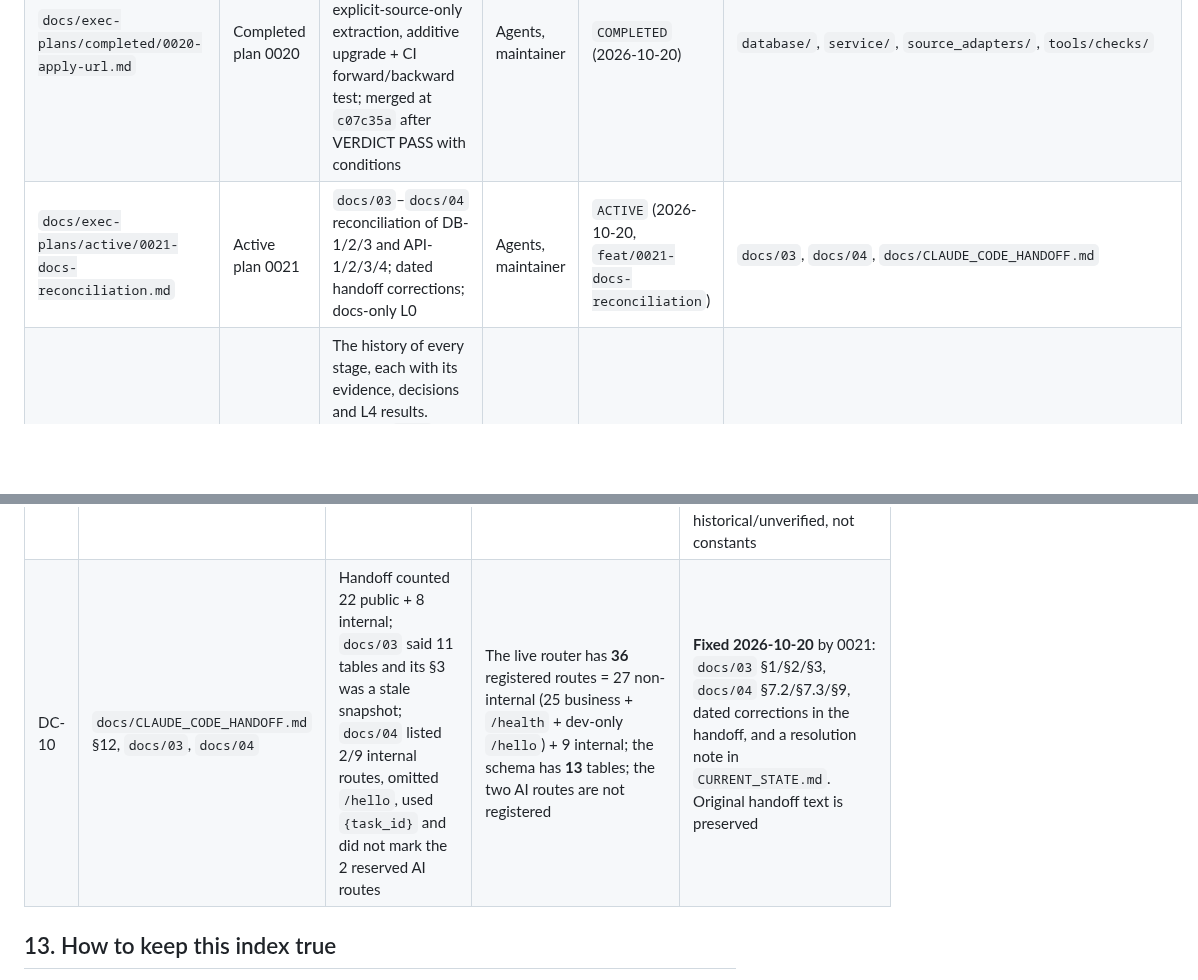
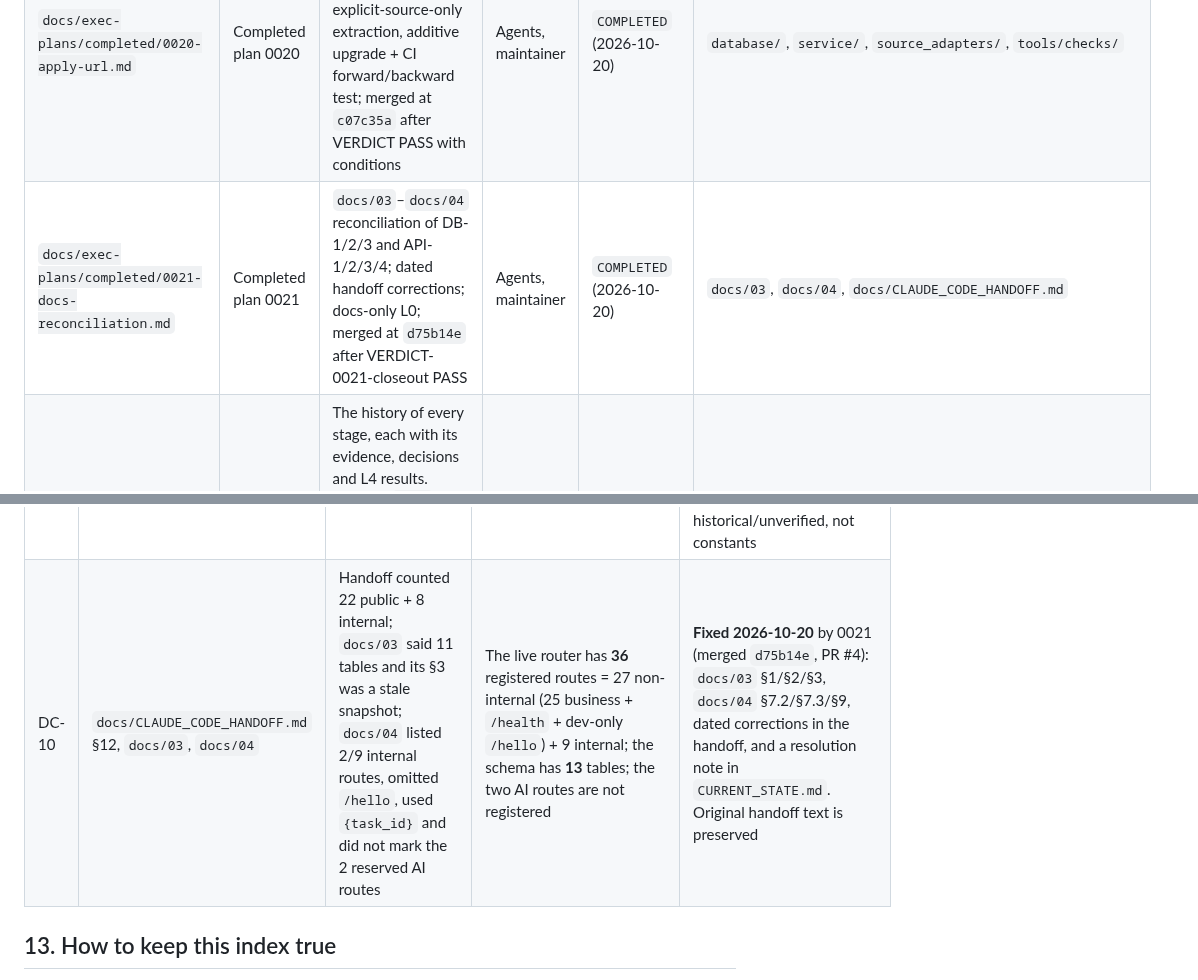
Before and after one commit to cjs1102/JobPilotAI, a Markdown page: docs/PROJECT_DOCUMENTATION_INDEX.md, 2 parts joined by grey strips. Rendered like a GitHub page; blank space fills up the shorter version.

```diff
--- a/docs/PROJECT_DOCUMENTATION_INDEX.md
+++ b/docs/PROJECT_DOCUMENTATION_INDEX.md
@@ -97,7 +97,7 @@ Status vocabulary used below:
 | `docs/exec-plans/completed/0018-nowcoder-campus-source.md` | Completed plan 0018 | First China source: nowcoder campus SSR list, four-place registration, fixtures, controlled live smoke; merged at `cc9b333` after VERDICT PASS | Agents, maintainer | `COMPLETED` (2026-10-19; ASan 311/312 accepted with conditions) | `source_adapters/jobpilot_sources/providers/nowcoder.py` |
 | `docs/exec-plans/completed/0019-ats-live-smoke-and-asan-timeout.md` | Completed plan 0019 | H-2 ATS live-smoke evidence + sanitizer-aware HTTP test timeout + ASan re-run; merged at `0c24c45` after VERDICT PASS | Agents, maintainer | `COMPLETED` (2026-10-19) | `source_adapters/`, `service/tests/`, `backend/tests/` |
 | `docs/exec-plans/completed/0020-apply-url.md` | Completed plan 0020 | Nullable `jobs.apply_url`, import/source-sync/API plumbing, explicit-source-only extraction, additive upgrade + CI forward/backward test; merged at `c07c35a` after VERDICT PASS with conditions | Agents, maintainer | `COMPLETED` (2026-10-20) | `database/`, `service/`, `source_adapters/`, `tools/checks/` |
-| `docs/exec-plans/active/0021-docs-reconciliation.md` | Active plan 0021 | `docs/03`–`docs/04` reconciliation of DB-1/2/3 and API-1/2/3/4; dated handoff corrections; docs-only L0 | Agents, maintainer | `ACTIVE` (2026-10-20, `feat/0021-docs-reconciliation`) | `docs/03`, `docs/04`, `docs/CLAUDE_CODE_HANDOFF.md` |
+| `docs/exec-plans/completed/0021-docs-reconciliation.md` | Completed plan 0021 | `docs/03`–`docs/04` reconciliation of DB-1/2/3 and API-1/2/3/4; dated handoff corrections; docs-only L0; merged at `d75b14e` after VERDICT-0021-closeout PASS | Agents, maintainer | `COMPLETED` (2026-10-20) | `docs/03`, `docs/04`, `docs/CLAUDE_CODE_HANDOFF.md` |
 | `docs/exec-plans/completed/0001…0017A` | 20 archived plans | The history of every stage, each with its evidence, decisions and L4 results. Notable: `0014` (China sources + manual capture, 1264 lines), `0015`/`0015A` (tailoring, explainable matching, quality gate), `0016` (packaging, demo gate), `0017` (ops hardening, L4), `0017A` (the `published_at` contract gap) | Agents needing the "why" | `HISTORICAL` by definition, but each is the **authority for its stage's decisions** | the module named in each plan |
 
 ## 7. Ingestion, sources and tools
@@ -165,7 +165,7 @@ code does, and what was done.
 | DC-7 | `docs/quality/README.md` verification levels vs `AGENTS.md` | Both describe verification levels and the L4 rule | They agree in substance; `AGENTS.md` adds the P1 freeze and the L4 exclusivity rule | No conflict; read both |
 | DC-8 | `source_adapters/README.md` source register | Marks candidates as "unverified" / "OUT" | No code registers any of those identifiers — `SUPPORTED_PROVIDERS` and the C++ allowlist still contain only greenhouse/lever/ashby | No conflict; **this is the correct state** (see handoff §10) |
 | DC-9 | `docs/ai/project-state.md` §Verified Snapshot | Records "Opt-in live smoke: Greenhouse 217, Lever 10, Ashby 160" | No raw command/date/response evidence was found in the repository; handoff §5 row 2 and §20 V5 say no live board run is recorded | **Resolved by re-run 2026-10-19** (0019): dry-run produced Greenhouse 232, Lever 10, Ashby 167, all `board_complete=True`; raw output in `build/0019/ats-live-smoke.log`. The old 217/10/160 counts are historical/unverified, not constants |
-| DC-10 | `docs/CLAUDE_CODE_HANDOFF.md` §12, `docs/03`, `docs/04` | Handoff counted 22 public + 8 internal; `docs/03` said 11 tables and its §3 was a stale snapshot; `docs/04` listed 2/9 internal routes, omitted `/hello`, used `{task_id}` and did not mark the 2 reserved AI routes | The live router has **36** registered routes = 27 non-internal (25 business + `/health` + dev-only `/hello`) + 9 internal; the schema has **13** tables; the two AI routes are not registered | **Fixed 2026-10-20** by 0021: `docs/03` §1/§2/§3, `docs/04` §7.2/§7.3/§9, dated corrections in the handoff, and a resolution note in `CURRENT_STATE.md`. Original handoff text is preserved |
+| DC-10 | `docs/CLAUDE_CODE_HANDOFF.md` §12, `docs/03`, `docs/04` | Handoff counted 22 public + 8 internal; `docs/03` said 11 tables and its §3 was a stale snapshot; `docs/04` listed 2/9 internal routes, omitted `/hello`, used `{task_id}` and did not mark the 2 reserved AI routes | The live router has **36** registered routes = 27 non-internal (25 business + `/health` + dev-only `/hello`) + 9 internal; the schema has **13** tables; the two AI routes are not registered | **Fixed 2026-10-20** by 0021 (merged `d75b14e`, PR #4): `docs/03` §1/§2/§3, `docs/04` §7.2/§7.3/§9, dated corrections in the handoff, and a resolution note in `CURRENT_STATE.md`. Original handoff text is preserved |
 
 ## 13. How to keep this index true
 
```
Also changed, not shown: other parts of docs/PROJECT_DOCUMENTATION_INDEX.md (+1 -1 lines), docs/ai/project-state.md (+32 -23 lines), 2 other files.
